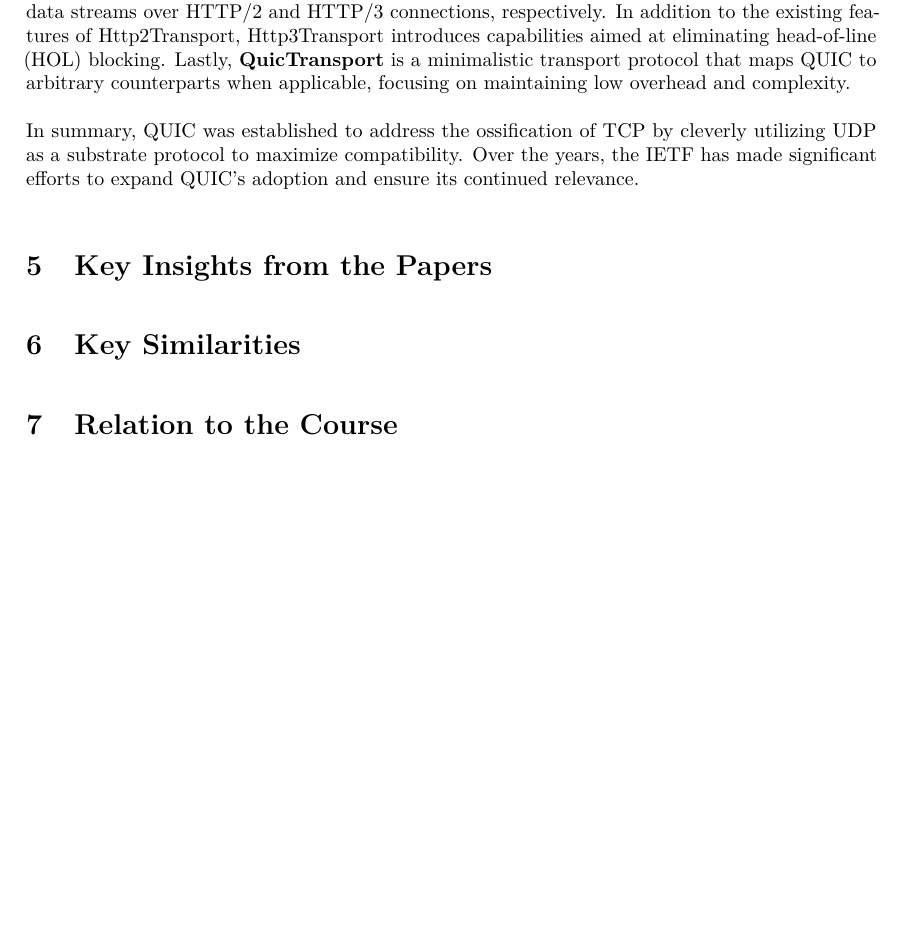
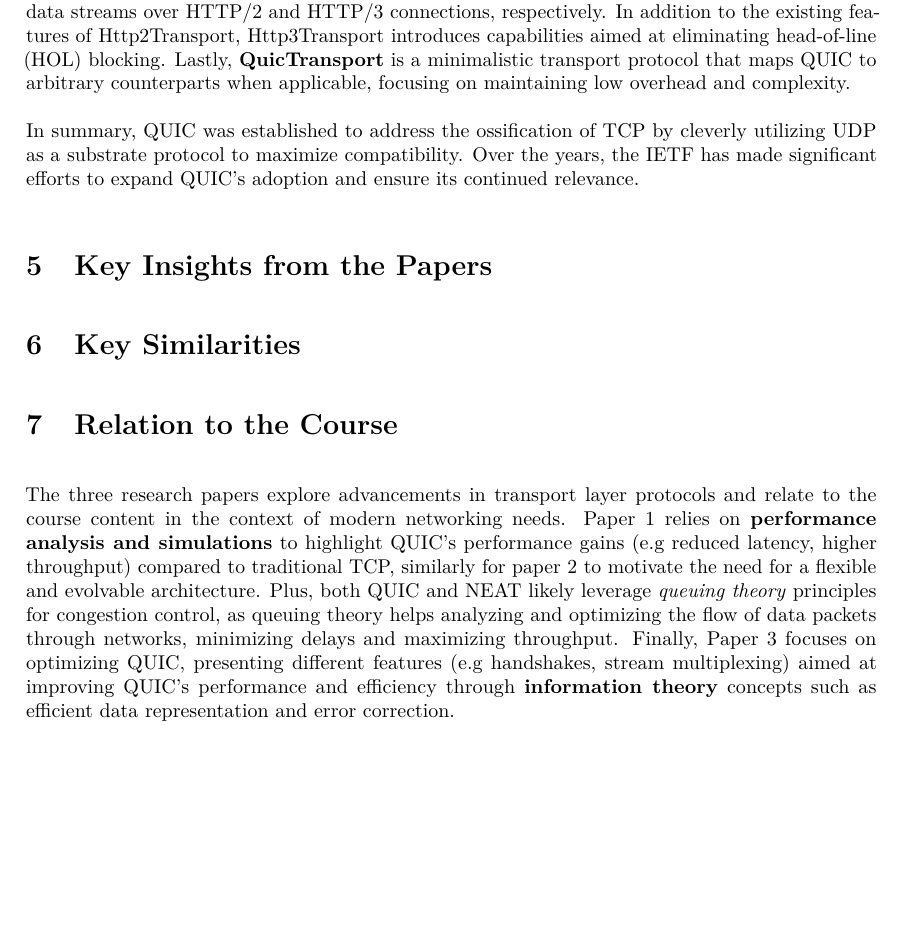
Before and after one commit to vincent-teh/1DT074-Seminar-1, a LaTeX document (main.tex, which reads chapters/7-relation.tex): part of page 3 of 3 before the commit and part of page 3 of 4 after it, cut so that both start at the same text, the shorter picture padded with empty space. Compiled offline with pdfLaTeX.

Commit message:
Update 7-relation.tex

```diff
--- a/chapters/7-relation.tex
+++ b/chapters/7-relation.tex
@@ -1,2 +1,5 @@
 \section{Relation to the Course}%
 \label{sec:Relation to the Course}
+
+The three research papers explore advancements in transport layer protocols and relate to the course content in the context of modern networking needs.
+Paper 1 relies on \textbf{performance analysis and simulations} to highlight QUIC's performance gains (e.g reduced latency, higher throughput) compared to traditional TCP, similarly for paper 2 to motivate the need for a flexible and evolvable architecture. Plus, both QUIC and NEAT likely leverage \textit{queuing theory} principles for congestion control, as queuing theory helps analyzing and optimizing the flow of data packets through networks, minimizing delays and maximizing throughput. Finally, Paper 3 focuses on optimizing QUIC, presenting different features (e.g handshakes, stream multiplexing) aimed at improving QUIC's performance and efficiency through \textbf{information theory} concepts such as efficient data representation and error correction.
```
